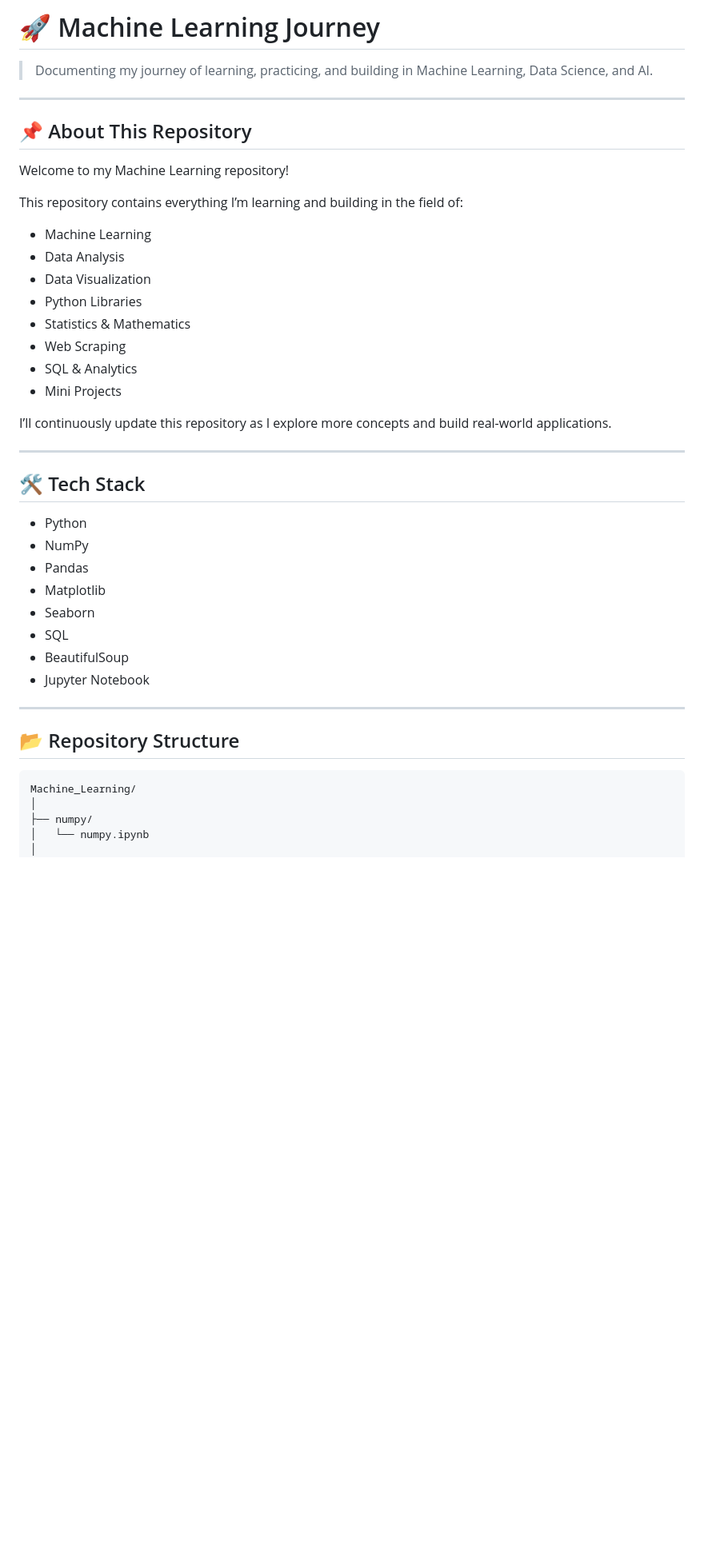
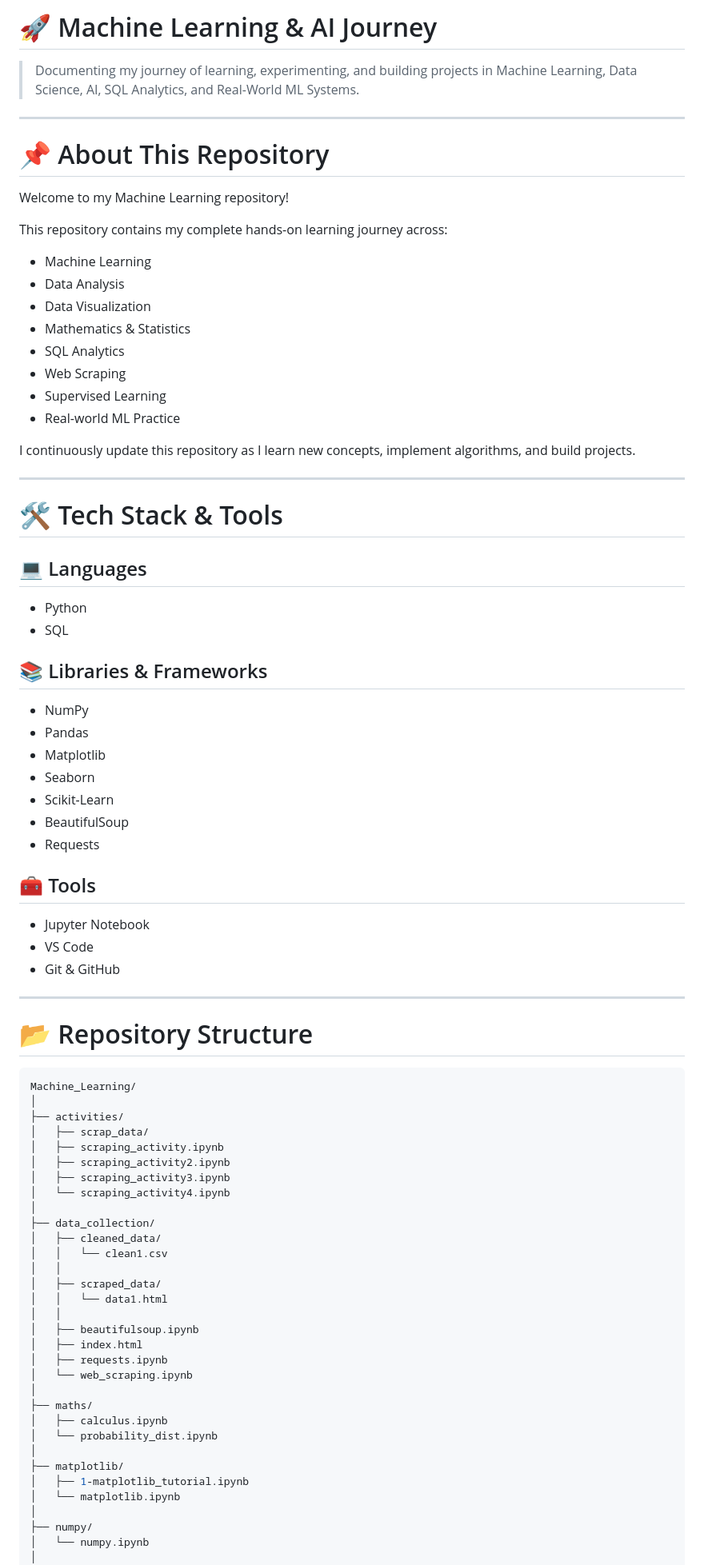
Before and after one commit to piyushhh-glitch/Machine_Learning, a Markdown page: README.md, the part around one of its changes. Shown at 80% size. Rendered like a GitHub page; blank space fills up the shorter version.

````diff
--- a/README.md
+++ b/README.md
@@ -1,44 +1,84 @@
-# 🚀 Machine Learning Journey
+# 🚀 Machine Learning & AI Journey
 
-> Documenting my journey of learning, practicing, and building in Machine Learning, Data Science, and AI.
+> Documenting my journey of learning, experimenting, and building projects in Machine Learning, Data Science, AI, SQL Analytics, and Real-World ML Systems.
 
 ---
 
-## 📌 About This Repository
+# 📌 About This Repository
 
 Welcome to my Machine Learning repository!
 
-This repository contains everything I’m learning and building in the field of:
-- Machine Learning
-- Data Analysis
-- Data Visualization
-- Python Libraries
-- Statistics & Mathematics
-- Web Scraping
-- SQL & Analytics
-- Mini Projects
+This repository contains my complete hands-on learning journey across:
 
-I’ll continuously update this repository as I explore more concepts and build real-world applications.
+* Machine Learning
+* Data Analysis
+* Data Visualization
+* Mathematics & Statistics
+* SQL Analytics
+* Web Scraping
+* Supervised Learning
+* Real-world ML Practice
+
+I continuously update this repository as I learn new concepts, implement algorithms, and build projects.
 
 ---
 
-## 🛠️ Tech Stack
+# 🛠️ Tech Stack & Tools
 
-- Python
-- NumPy
-- Pandas
-- Matplotlib
-- Seaborn
-- SQL
-- BeautifulSoup
-- Jupyter Notebook
+## 💻 Languages
+
+* Python
+* SQL
+
+## 📚 Libraries & Frameworks
+
+* NumPy
+* Pandas
+* Matplotlib
+* Seaborn
+* Scikit-Learn
+* BeautifulSoup
+* Requests
+
+## 🧰 Tools
+
+* Jupyter Notebook
+* VS Code
+* Git & GitHub
 
 ---
 
-## 📂 Repository Structure
+# 📂 Repository Structure
 
 ```bash
 Machine_Learning/
+│
+├── activities/
+│   ├── scrap_data/
+│   ├── scraping_activity.ipynb
+│   ├── scraping_activity2.ipynb
+│   ├── scraping_activity3.ipynb
+│   └── scraping_activity4.ipynb
+│
+├── data_collection/
+│   ├── cleaned_data/
+│   │   └── clean1.csv
+│   │
+│   ├── scraped_data/
+│   │   └── data1.html
+│   │
+│   ├── beautifulsoup.ipynb
+│   ├── index.html
+│   ├── requests.ipynb
+│   └── web_scraping.ipynb
+│
+├── maths/
+│   ├── calculus.ipynb
+│   └── probability_dist.ipynb
+│
+├── matplotlib/
+│   ├── 1-matplotlib_tutorial.ipynb
+│   └── matplotlib.ipynb
 │
 ├── numpy/
 │   └── numpy.ipynb
````
Also changed, not shown: other parts of README.md (+168 -78 lines).
